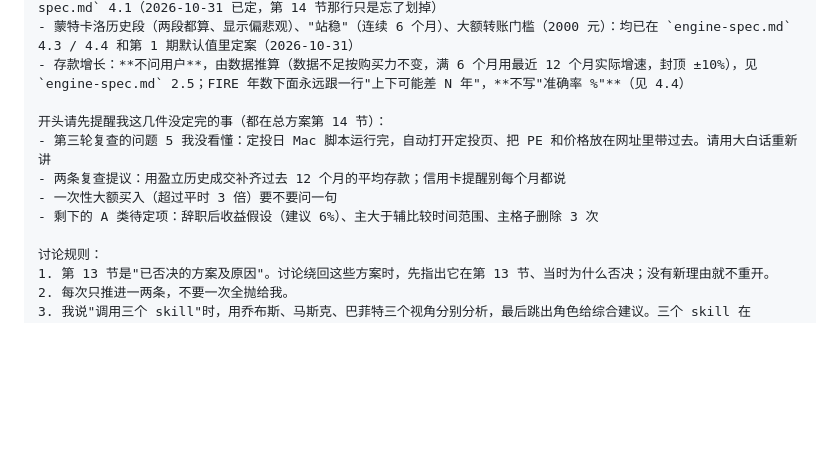
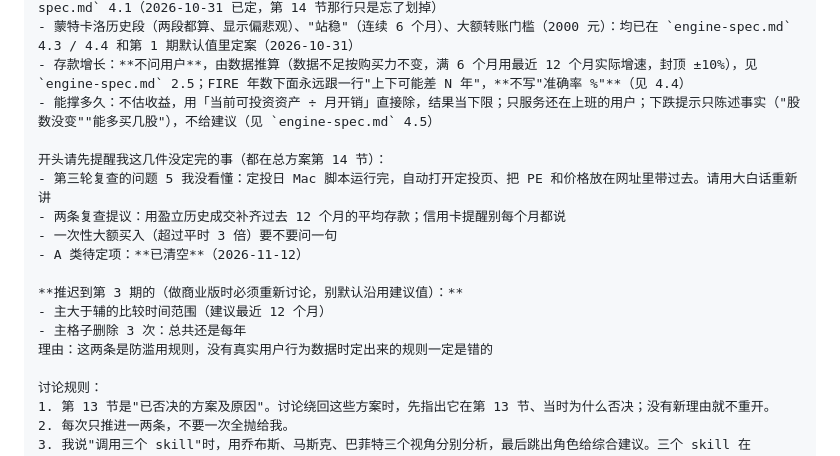
Before and after one commit to andy-sherlock/fire, a Markdown page: docs/restart-prompt.md, the part around the change. GitHub-like rendering; blank space fills up the shorter version.

```diff
--- a/docs/restart-prompt.md
+++ b/docs/restart-prompt.md
@@ -25,12 +25,18 @@
 - 目标倍数：**不是 25/30 二选一**，用两个问题查表（打算几岁辞职 × 慢慢花/不动本金），不填默认 25，见 `engine-spec.md` 4.1（2026-10-31 已定，第 14 节那行只是忘了划掉）
 - 蒙特卡洛历史段（两段都算、显示偏悲观）、"站稳"（连续 6 个月）、大额转账门槛（2000 元）：均已在 `engine-spec.md` 4.3 / 4.4 和第 1 期默认值里定案（2026-10-31）
 - 存款增长：**不问用户**，由数据推算（数据不足按购买力不变，满 6 个月用最近 12 个月实际增速，封顶 ±10%），见 `engine-spec.md` 2.5；FIRE 年数下面永远跟一行"上下可能差 N 年"，**不写"准确率 %"**（见 4.4）
+- 能撑多久：不估收益，用「当前可投资资产 ÷ 月开销」直接除，结果当下限；只服务还在上班的用户；下跌提示只陈述事实（"股数没变""能多买几股"），不给建议（见 `engine-spec.md` 4.5）
 
 开头请先提醒我这几件没定完的事（都在总方案第 14 节）：
 - 第三轮复查的问题 5 我没看懂：定投日 Mac 脚本运行完，自动打开定投页、把 PE 和价格放在网址里带过去。请用大白话重新讲
 - 两条复查提议：用盈立历史成交补齐过去 12 个月的平均存款；信用卡提醒别每个月都说
 - 一次性大额买入（超过平时 3 倍）要不要问一句
-- 剩下的 A 类待定项：辞职后收益假设（建议 6%）、主大于辅比较时间范围、主格子删除 3 次
+- A 类待定项：**已清空**（2026-11-12）
+
+**推迟到第 3 期的（做商业版时必须重新讨论，别默认沿用建议值）：**
+- 主大于辅的比较时间范围（建议最近 12 个月）
+- 主格子删除 3 次：总共还是每年
+理由：这两条是防滥用规则，没有真实用户行为数据时定出来的规则一定是错的
 
 讨论规则：
 1. 第 13 节是"已否决的方案及原因"。讨论绕回这些方案时，先指出它在第 13 节、当时为什么否决；没有新理由就不重开。
```
Also changed, not shown: docs/engine-spec.md (+21 -0 lines), docs/fire-closed-loop-plan.md (+4 -4 lines).
